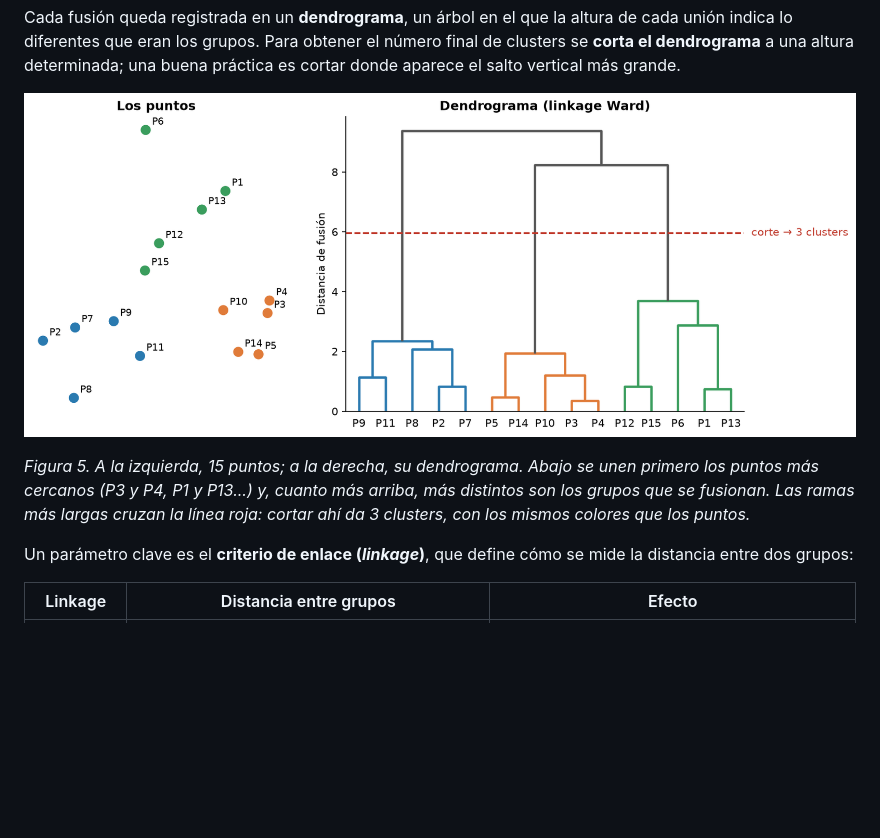
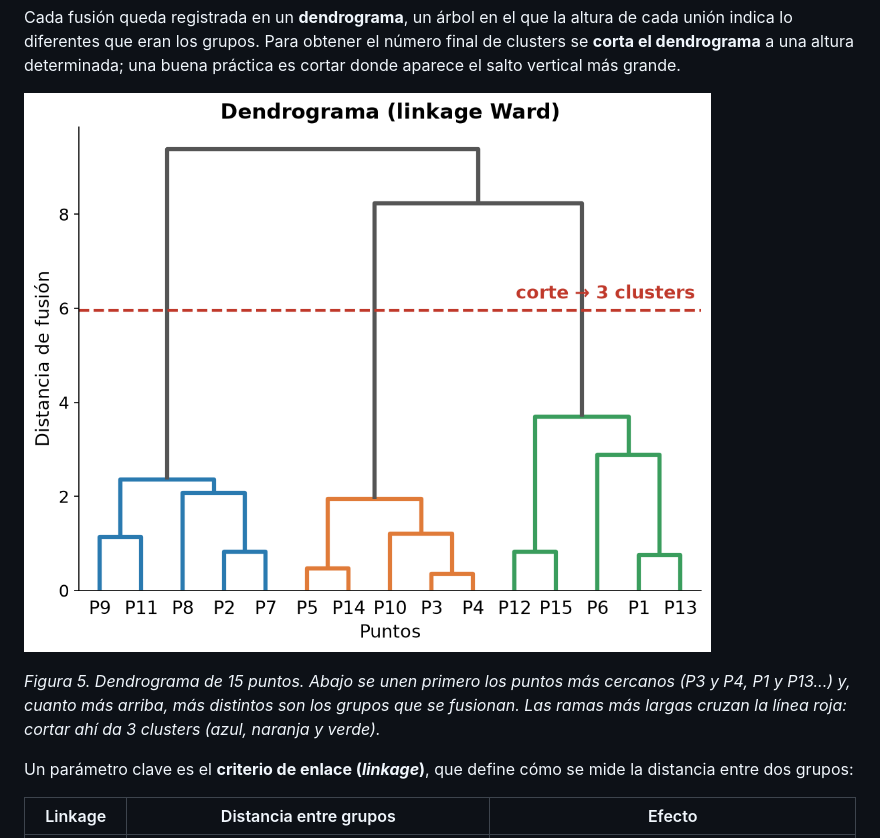
Before and after one commit to esrakesken/investigacion-clustering, a Markdown page: README.md, the part around the change. Drawn GitHub-style; pictures changed too: img/05_dendrograma.png; blank space fills up the shorter version.

Commit message:
docs: enlarge dendrogram figure

```diff
--- a/README.md
+++ b/README.md
@@ -354,7 +354,7 @@ cortar donde aparece el salto vertical más grande.
 
 ![Dendrograma con línea de corte](img/05_dendrograma.png)
 
-*Figura 5. A la izquierda, 15 puntos; a la derecha, su dendrograma. Abajo se unen primero los puntos más cercanos (P3 y P4, P1 y P13...) y, cuanto más arriba, más distintos son los grupos que se fusionan. Las ramas más largas cruzan la línea roja: cortar ahí da 3 clusters, con los mismos colores que los puntos.*
+*Figura 5. Dendrograma de 15 puntos. Abajo se unen primero los puntos más cercanos (P3 y P4, P1 y P13...) y, cuanto más arriba, más distintos son los grupos que se fusionan. Las ramas más largas cruzan la línea roja: cortar ahí da 3 clusters (azul, naranja y verde).*
 
 Un parámetro clave es el **criterio de enlace (*linkage*)**, que define cómo se mide
 la distancia entre dos grupos:
```
Also changed, not shown: 1 other file.
